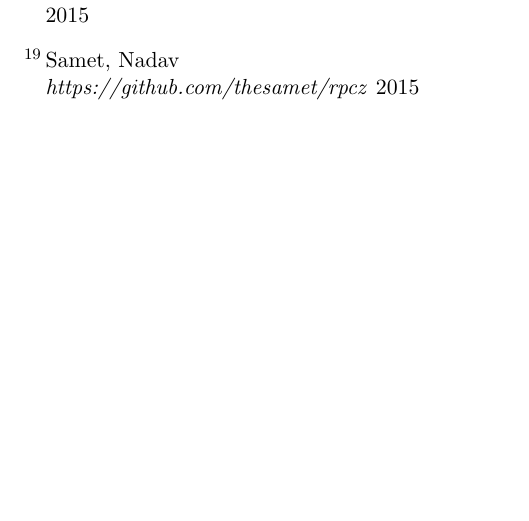
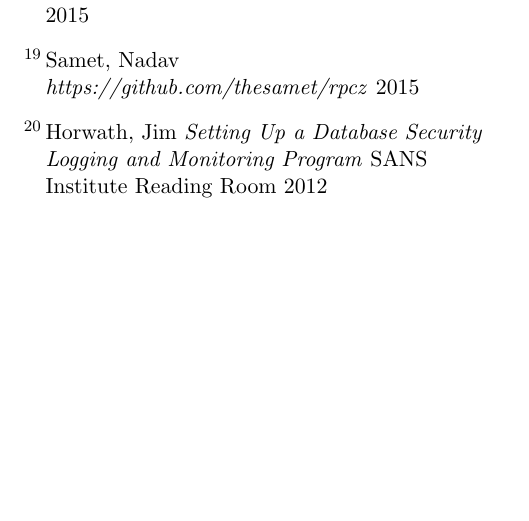
Before and after one commit to dspeyer/spatialtable, a LaTeX paper (final.tex): part of page 13 of 13, cut so that both start at the same text. Compiled offline with pdfLaTeX.

Commit message:
added security citation

```diff
--- a/final.tex
+++ b/final.tex
@@ -474,6 +474,12 @@ Samet, Nadav
 \emph{https://github.com/thesamet/rpcz}
 2015
 
+\bibitem{security}
+Horwath, Jim
+\emph{Setting Up a Database Security Logging and Monitoring Program}
+SANS Institute Reading Room
+2012
+
 \end{thebibliography}
 
 
```
Also changed, not shown: final.tex (2 more changed lines).
